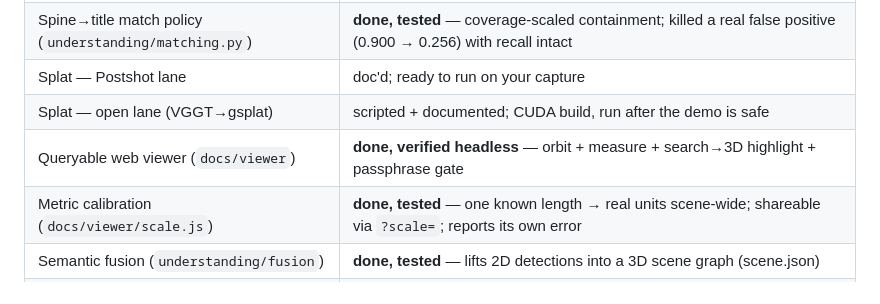
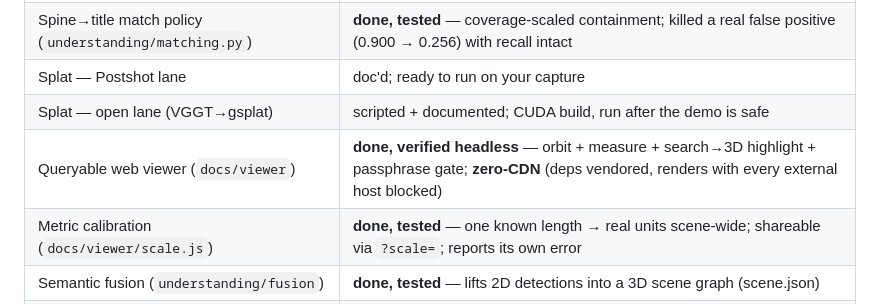
Before and after one commit to JMF88/spatial-capture, a Markdown page: ROADMAP.md, the part around the change. Drawn GitHub-style.

```diff
--- a/ROADMAP.md
+++ b/ROADMAP.md
@@ -16,7 +16,7 @@ and where it heads. It doubles as the honest scope statement for the repo.
 | Spine→title match policy (`understanding/matching.py`) | **done, tested** — coverage-scaled containment; killed a real false positive (0.900 → 0.256) with recall intact |
 | Splat — Postshot lane | doc'd; ready to run on your capture |
 | Splat — open lane (VGGT→gsplat) | scripted + documented; CUDA build, run after the demo is safe |
-| Queryable web viewer (`docs/viewer`) | **done, verified headless** — orbit + measure + search→3D highlight + passphrase gate |
+| Queryable web viewer (`docs/viewer`) | **done, verified headless** — orbit + measure + search→3D highlight + passphrase gate; **zero-CDN** (deps vendored, renders with every external host blocked) |
 | Metric calibration (`docs/viewer/scale.js`) | **done, tested** — one known length → real units scene-wide; shareable via `?scale=`; reports its own error |
 | Semantic fusion (`understanding/fusion`) | **done, tested** — lifts 2D detections into a 3D scene graph (scene.json) |
 | Query CLI (`understanding/query.py`) | **done, tested** — terminal + `--json` for an agent |
```
Also changed, not shown: ARCHITECTURE.md (+21 -5 lines).
